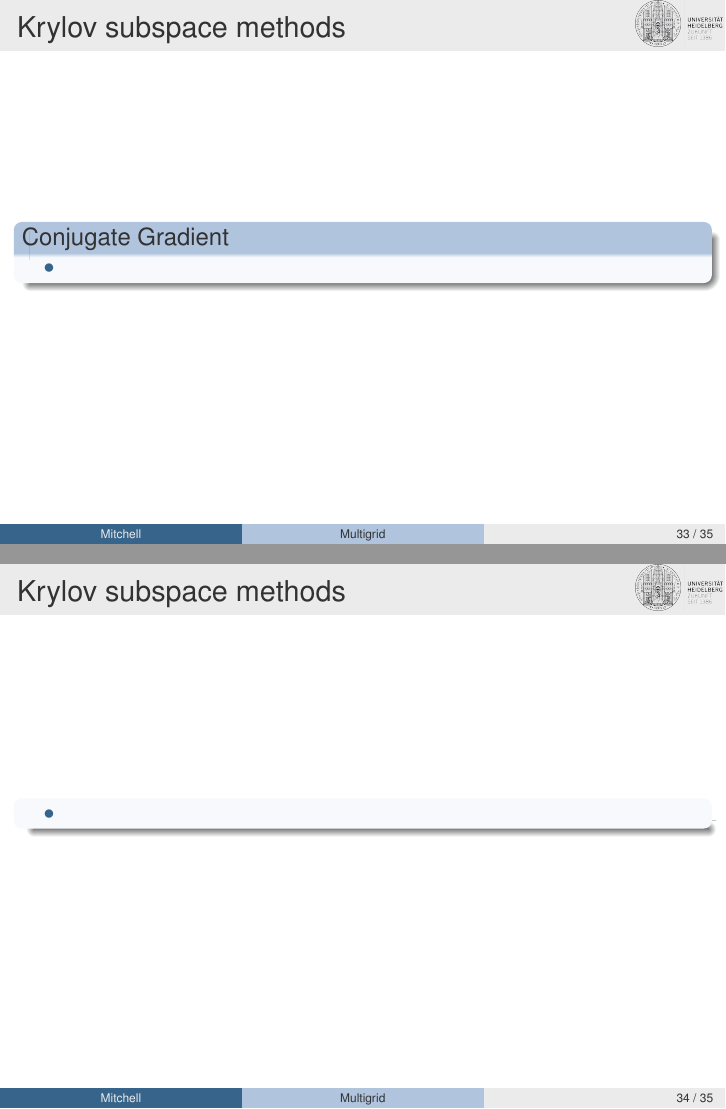
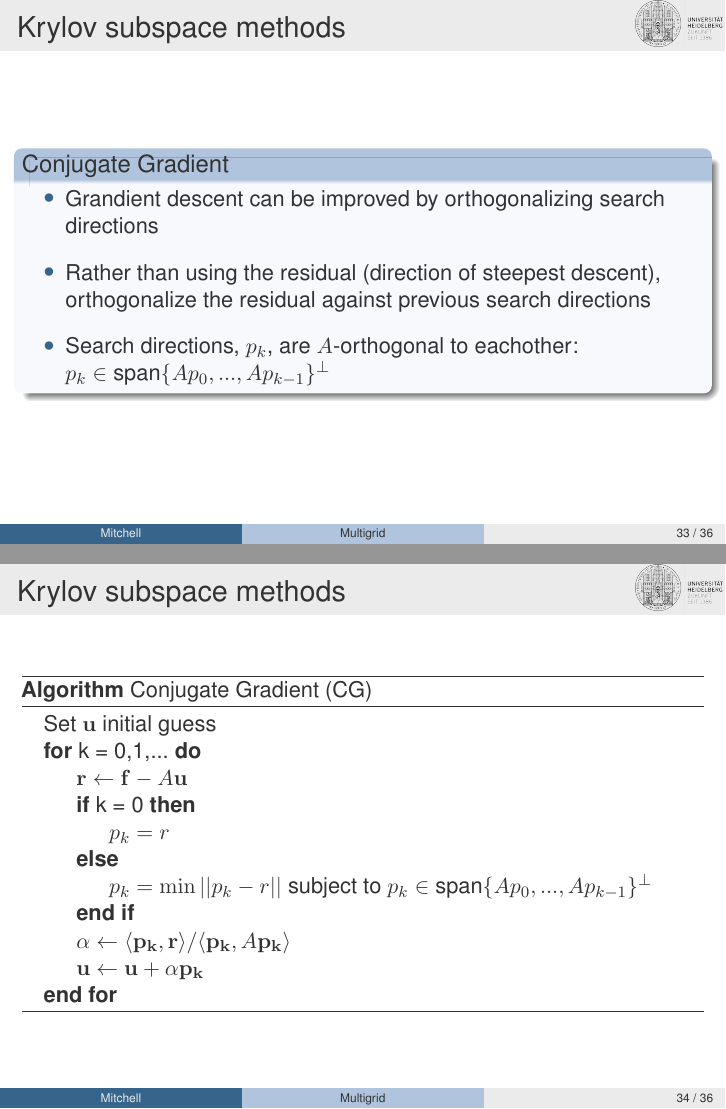
Before and after one commit to waynemitchell/teaching, LaTeX slides (multigrid/2019_short_course/day1/main.tex): pages 39 and 40 of 42 before the commit and pages 39 and 40 of 43 after it, joined at a grey line. Compiled offline with pdfLaTeX.

Commit message:
Added some notebooks and worked on slides.

```diff
--- a/multigrid/2019_short_course/day1/main.tex
+++ b/multigrid/2019_short_course/day1/main.tex
@@ -517,9 +517,31 @@ f_N \\
 \begin{frame}{Krylov subspace methods}
 \begin{block}{Conjugate Gradient}
 \bit
-\item
+\item Grandient descent can be improved by orthogonalizing search directions
+\item Rather than using the residual (direction of steepest descent), orthogonalize the residual against previous search directions
+\item Search directions, $p_k$, are $A$-orthogonal to eachother: $p_k\in\text{span}\{Ap_0,...,Ap_{k-1}\}^\perp$
+% \item Search for a solution in the Krylov subspace, $\mathcal{K}_r(A,\mathbf{f}) = \text{span}\{\mathbf{f},A\mathbf{f},A^2\mathbf{f},...,A^{r-1}\mathbf{f}\}$ !!! TODO: check this? Notation and correctness...
 \eit
 \end{block}
+\end{frame}
+
+\begin{frame}{Krylov subspace methods}
+\begin{algorithm}[H]
+\caption{Conjugate Gradient (CG)}
+\begin{algorithmic}
+\State Set $\mathbf{u}$ initial guess
+\For{k = 0,1,...}
+\State $\mathbf{r} \leftarrow \mathbf{f} - A\mathbf{u}$
+\If{k = 0}
+\State $p_k = r$
+\Else
+\State $p_k = \min||p_k - r||$ subject to $p_k\in\text{span}\{Ap_0,...,Ap_{k-1}\}^\perp$
+\EndIf
+\State $\alpha \leftarrow \langle \mathbf{p_k}, \mathbf{r} \rangle / \langle \mathbf{p_k}, A\mathbf{p_k} \rangle$
+\State $\mathbf{u} \leftarrow \mathbf{u} + \alpha\mathbf{p_k}$
+\EndFor
+\end{algorithmic}
+\end{algorithm}
 \end{frame}
 
 \begin{frame}{Krylov subspace methods}
```
Also changed, not shown: 2 other files.
